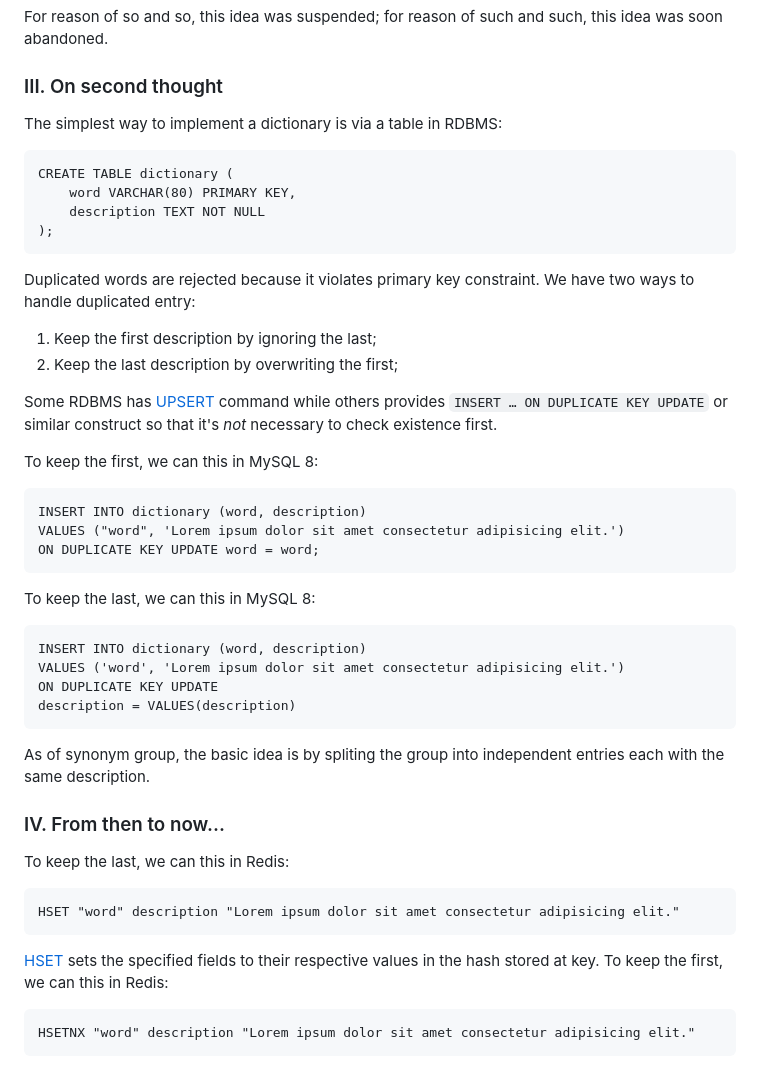
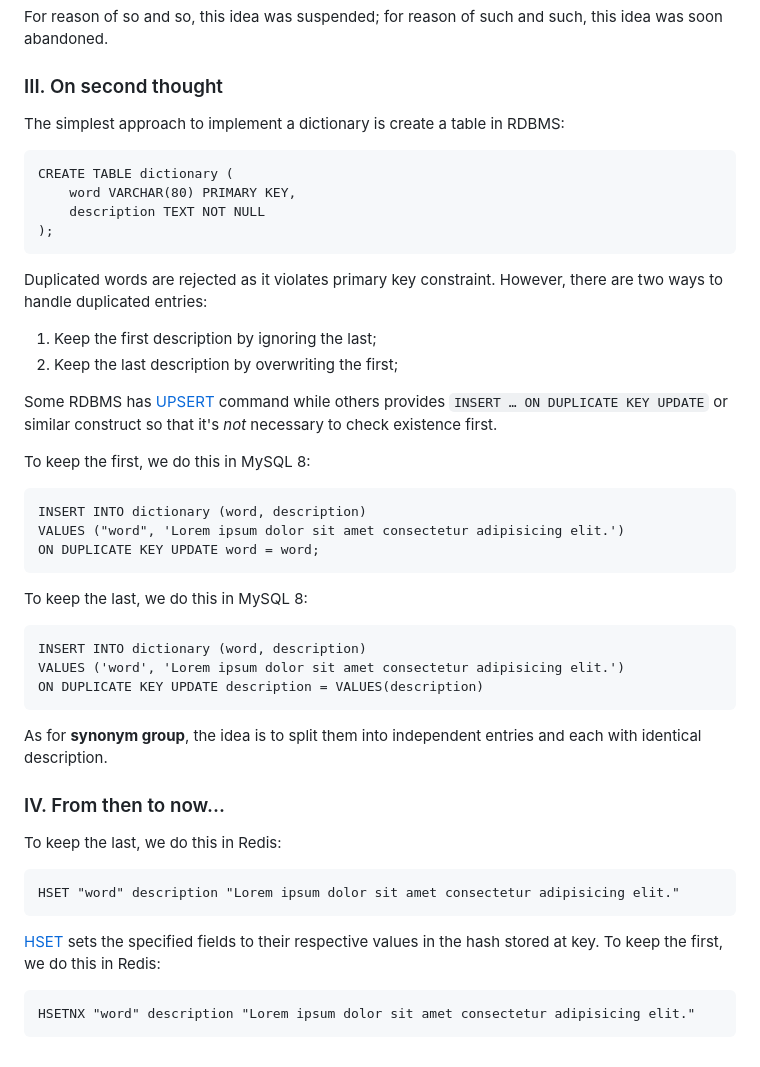
Before and after one commit to Albert0i/DONGDICT, a Markdown page: README.md, the part around the change. Rendered like a GitHub page.

Commit message:
write more

````diff
--- a/README.md
+++ b/README.md
@@ -38,7 +38,7 @@ In the year of 2012, I was thinking to make a web site to enable dictionary look
 For reason of so and so, this idea was suspended; for reason of such and such, this idea was soon abandoned.
 
 ### III. On second thought
-The simplest way to implement a dictionary is via a table in RDBMS:
+The simplest approach to implement a dictionary is create a table in RDBMS:
 ```
 CREATE TABLE dictionary (
     word VARCHAR(80) PRIMARY KEY,
@@ -46,37 +46,38 @@ CREATE TABLE dictionary (
 );
 ```
 
-Duplicated words are rejected because it violates primary key constraint. We have two ways to handle duplicated entry:
+Duplicated words are rejected as it violates primary key constraint. However, there are two ways to handle duplicated entries:
 1. Keep the first description by ignoring the last;
 2. Keep the last description by overwriting the first;
 
 Some RDBMS has [UPSERT](https://www.cockroachlabs.com/blog/sql-upsert/) command while others provides `INSERT … ON DUPLICATE KEY UPDATE` or similar construct so that it's *not* necessary to check existence first.
 
-To keep the first, we can this in MySQL 8:
+To keep the first, we do this in MySQL 8:
 ```
 INSERT INTO dictionary (word, description)
 VALUES ("word", 'Lorem ipsum dolor sit amet consectetur adipisicing elit.')
 ON DUPLICATE KEY UPDATE word = word;
 ```
 
-To keep the last, we can this in MySQL 8:
+To keep the last, we do this in MySQL 8:
 ```
 INSERT INTO dictionary (word, description)
 VALUES ('word', 'Lorem ipsum dolor sit amet consectetur adipisicing elit.')
-ON DUPLICATE KEY UPDATE
-description = VALUES(description)
+ON DUPLICATE KEY UPDATE description = VALUES(description)
 ```
 
-As of synonym group, the basic idea is by spliting the group into independent entries each with the same description.
+As for **synonym group**, the idea is to split them into independent entries and each with identical description.
 
 
 ### IV. From then to now...
-To keep the last, we can this in Redis:
+
+
+To keep the last, we do this in Redis:
 ```
 HSET "word" description "Lorem ipsum dolor sit amet consectetur adipisicing elit."
 ```
 
-[HSET](https://redis.io/docs/latest/commands/hset/) sets the specified fields to their respective values in the hash stored at key. To keep the first, we can this in Redis:
+[HSET](https://redis.io/docs/latest/commands/hset/) sets the specified fields to their respective values in the hash stored at key. To keep the first, we do this in Redis:
 ```
 HSETNX "word" description "Lorem ipsum dolor sit amet consectetur adipisicing elit."
 ```
````
